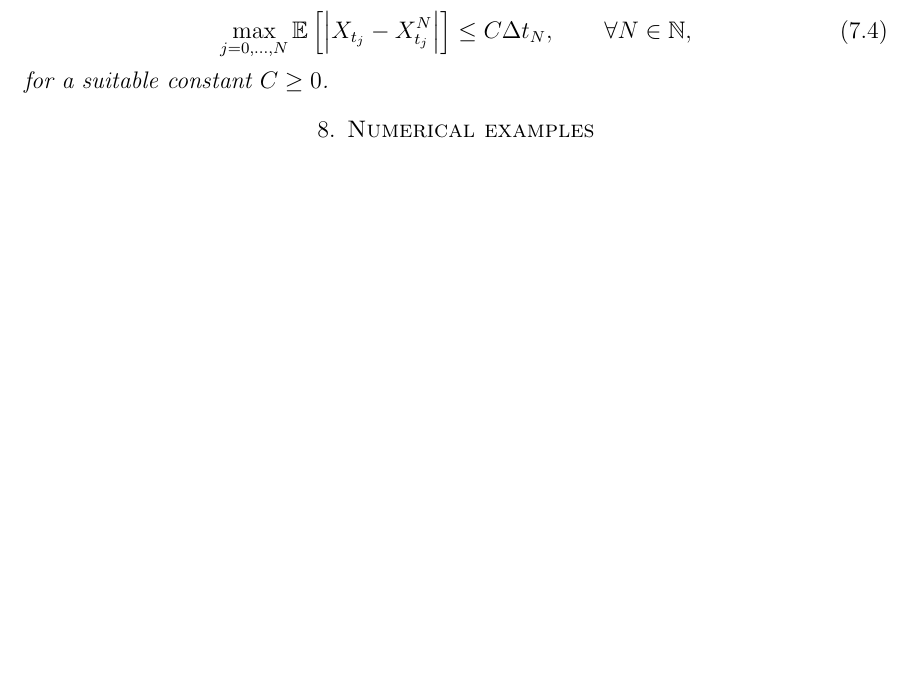
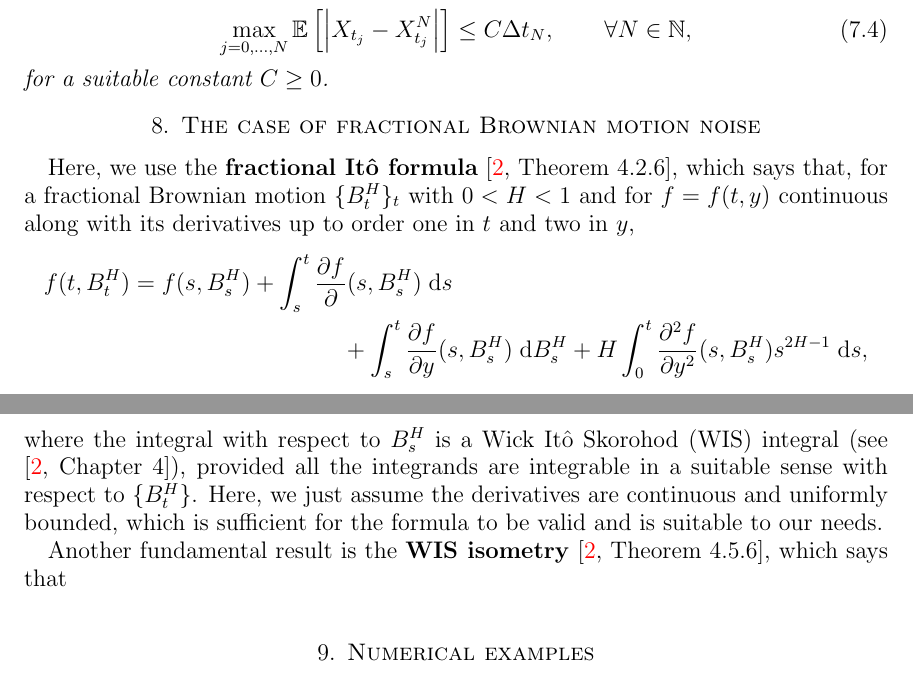
Before and after one commit to rmsrosa/rode_convergence_euler, a LaTeX paper (latex/rode_conv_em.tex): part of page 19 of 29 before the commit and two parts of pages 19 and 20 of 30 after it, the two joined at a grey line, cut so that both start at the same text, the shorter picture padded with empty space. Compiled offline with pdfLaTeX.

Commit message:
start fBm in paper

```diff
--- a/latex/rode_conv_em.tex
+++ b/latex/rode_conv_em.tex
@@ -991,6 +1005,18 @@ We ommit the proof since it is just a combination of \cref{lemmonotonicbound} an
     for a suitable constant $C \geq 0$.
 \end{thm}
 
+\section{The case of fractional Brownian motion noise}
+
+Here, we use the \textbf{fractional It\^o formula} \cite[Theorem 4.2.6]{BHOB2008}, which says that, for a fractional Brownian motion $\{B^H_t\}_t$ with $0 < H < 1$ and for $f=f(t, y)$ continuous along with its derivatives up to order one in $t$ and two in $y$,
+\begin{multline*}
+    f(t, B^H_t) = f(s, B^H_s) + \int_s^t \frac{\partial f}{\partial }(s, B^H_s)\;\mathrm{d}s \\
+        + \int_s^t \frac{\partial f}{\partial y}(s, B^H_s)\;\mathrm{d}B^H_s + H \int_0^t \frac{\partial^2 f}{\partial y^2}(s, B^H_s)s^{2H - 1}\;\mathrm{d}s,
+\end{multline*}
+where the integral with respect to $B^H_s$ is a Wick It\^o Skorohod (WIS) integral (see \cite[Chapter 4]{BHOB2008}),
+provided all the integrands are integrable in a suitable sense with respect to $\{B^H_t\}$. Here, we just assume the derivatives are continuous and uniformly bounded, which is sufficient for the formula to be valid and is suitable to our needs.
+
+Another fundamental result is the \textbf{WIS isometry} \cite[Theorem 4.5.6]{BHOB2008}, which says that
+
 \section{Numerical examples}
 
 In this section, we illustrate the strong order 1 convergence with a few examples that fall into one of the cases considered above.
```
Also changed, not shown: latex/rode_conv_em.pdf, latex/rode_conv_em.tex (22 more changed lines).
